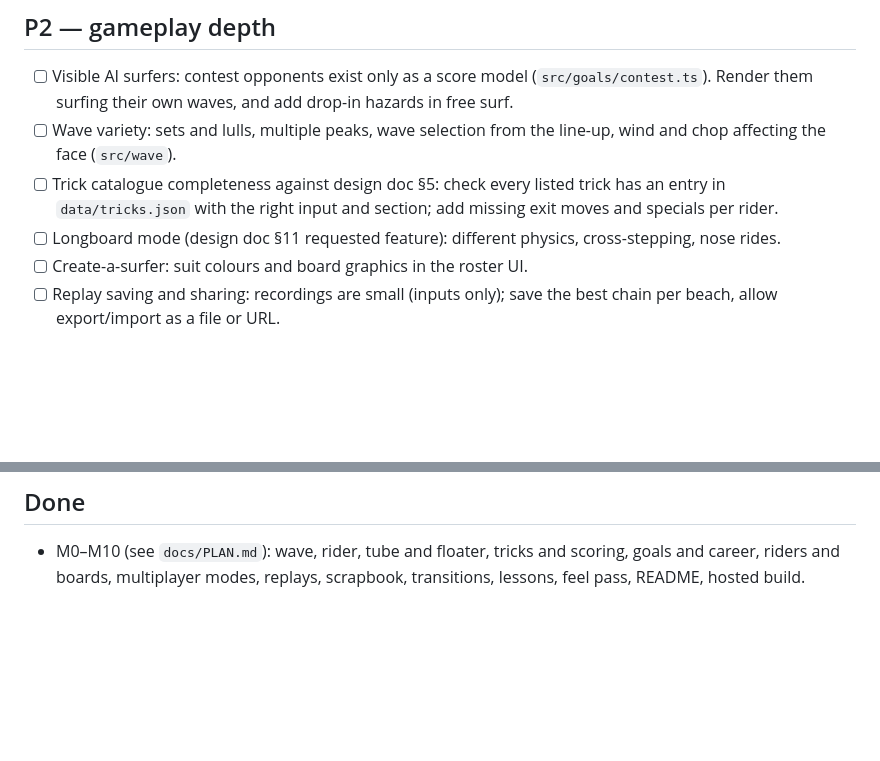
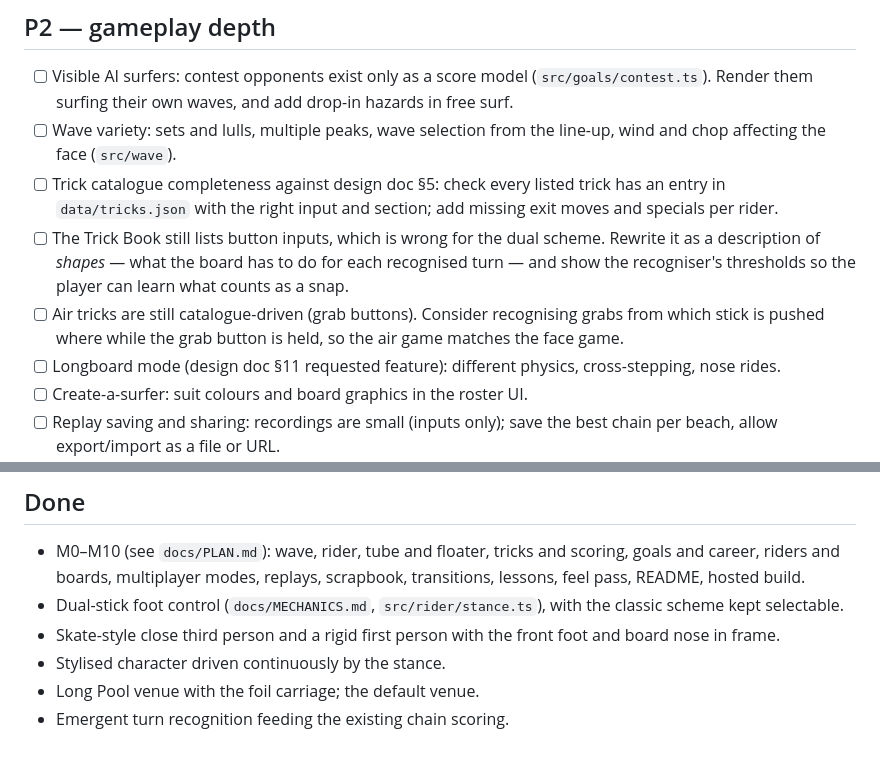
Before and after one commit to tomm789/pro-surfer, a Markdown page: docs/BACKLOG.md, 2 parts joined by grey strips. Drawn GitHub-style; blank space fills up the shorter version.

```diff
--- a/docs/BACKLOG.md
+++ b/docs/BACKLOG.md
@@ -38,6 +47,8 @@ The simulation has only been tuned against measurements (`tests/feel.test.ts`) a
 - [ ] Visible AI surfers: contest opponents exist only as a score model (`src/goals/contest.ts`). Render them surfing their own waves, and add drop-in hazards in free surf.
 - [ ] Wave variety: sets and lulls, multiple peaks, wave selection from the line-up, wind and chop affecting the face (`src/wave`).
 - [ ] Trick catalogue completeness against design doc §5: check every listed trick has an entry in `data/tricks.json` with the right input and section; add missing exit moves and specials per rider.
+- [ ] The Trick Book still lists button inputs, which is wrong for the dual scheme. Rewrite it as a description of *shapes* — what the board has to do for each recognised turn — and show the recogniser's thresholds so the player can learn what counts as a snap.
+- [ ] Air tricks are still catalogue-driven (grab buttons). Consider recognising grabs from which stick is pushed where while the grab button is held, so the air game matches the face game.
 - [ ] Longboard mode (design doc §11 requested feature): different physics, cross-stepping, nose rides.
 - [ ] Create-a-surfer: suit colours and board graphics in the roster UI.
 - [ ] Replay saving and sharing: recordings are small (inputs only); save the best chain per beach, allow export/import as a file or URL.
@@ -61,3 +72,8 @@ The simulation has only been tuned against measurements (`tests/feel.test.ts`) a
 ## Done
 
 - M0–M10 (see `docs/PLAN.md`): wave, rider, tube and floater, tricks and scoring, goals and career, riders and boards, multiplayer modes, replays, scrapbook, transitions, lessons, feel pass, README, hosted build.
+- Dual-stick foot control (`docs/MECHANICS.md`, `src/rider/stance.ts`), with the classic scheme kept selectable.
+- Skate-style close third person and a rigid first person with the front foot and board nose in frame.
+- Stylised character driven continuously by the stance.
+- Long Pool venue with the foil carriage; the default venue.
+- Emergent turn recognition feeding the existing chain scoring.
```
Also changed, not shown: other parts of docs/BACKLOG.md (+21 -12 lines), AGENTS.md (+11 -8 lines), README.md (+30 -24 lines).
